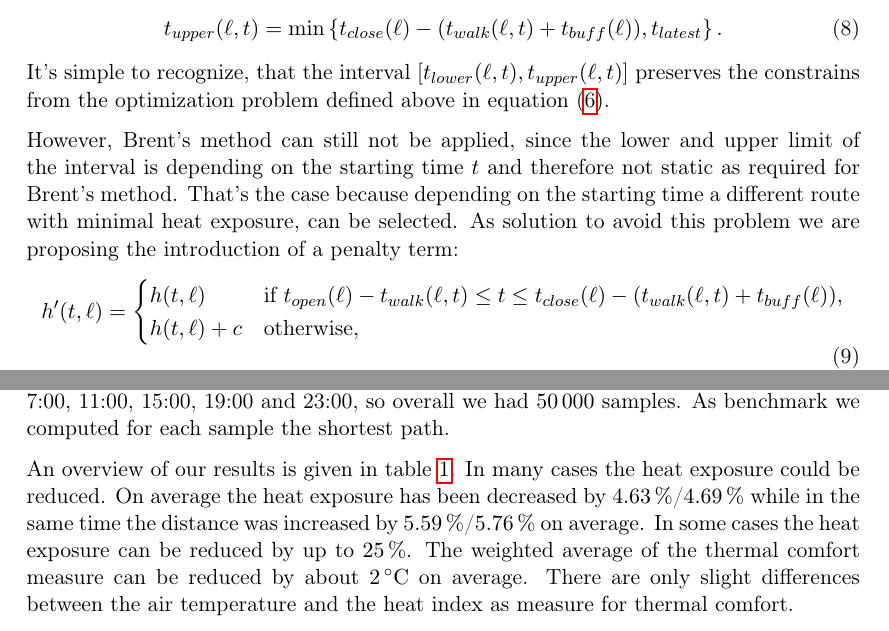
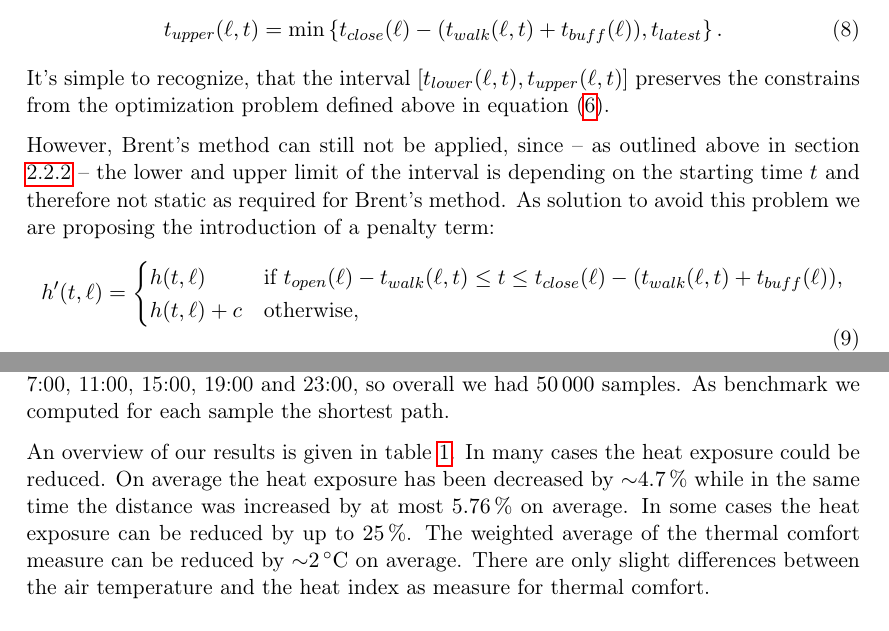
Before and after one commit to joachimrussig/GI_Forum_2017_Paper, a LaTeX paper (paper.tex, which reads evaluation.tex, mainpart.tex): two parts of pages 7 and 9 of 14, joined at a grey line, cut so that both start at the same text. Compiled offline with pdfLaTeX.

Commit message:
Small cosmetic changes

```diff
--- a/evaluation.tex
+++ b/evaluation.tex
@@ -83,7 +82,7 @@ As optimization algorithm, we use the implementation of Brent's method in the Ap
 To evaluate the routing, we select 1000 random pairs of start and destinations points form the examined  area and 10 random dates from the period of 1 June to 31 August 2015. For each of the start destination pairs and each date we  perform the evaluation at 7:00, 11:00, 15:00, 19:00 and 23:00, so overall we had $50\,000$ samples. As benchmark we computed for each sample the shortest path.
 
 
-An overview of our results is given in table \ref{tab:results-routing}. In many cases the heat exposure could be reduced. On average the heat exposure has been decreased by \SI{4.63}{\percent}/\SI{4.69}{\percent} while in the same time the distance was increased by  \SI{5.59}{\percent}/\SI{5.76}{\percent} on average. In some cases the heat exposure can be reduced by up to \SI{25}{\percent}. The weighted average of the thermal comfort measure can be reduced by about \SI{2}{\celsius} on average. There are only slight differences between the air temperature and the heat index as measure for thermal comfort.
+An overview of our results is given in table \ref{tab:results-routing}. In many cases the heat exposure could be reduced. On average the heat exposure has been decreased by \SI{\sim 4.7}{\percent} while in the same time the distance was increased by at most \SI{5.76}{\percent} on average. In some cases the heat exposure can be reduced by up to \SI{25}{\percent}. The weighted average of the thermal comfort measure can be reduced by \SI{\sim 2}{\celsius} on average. There are only slight differences between the air temperature and the heat index as measure for thermal comfort.
 
 In the example given in figure \ref{fig:route-example} the heat exposure could be reduced by \SI{17.64}{\percent} (\emph{temperature}) and \SI{18.76}{\percent} (\emph{heatindex}), while at the same time the distance only increased by  \SI{0.53}{\percent}.
 
--- a/mainpart.tex
+++ b/mainpart.tex
@@ -113,7 +113,7 @@ Note, that the location $\ell$ is fixed, the selection of the location with lowe
   	\end{equation}
  It's simple to recognize, that the interval $[t_{lower}(\ell, t), t_{upper}(\ell, t)]$ preserves the constrains from the optimization problem defined above in equation \eqref{eq:optimal-time}.
 
- However, Brent's method can still not be applied, since the lower and upper limit of the interval is depending on the starting time $t$ and therefore not static as required for Brent's method. That's the case because depending on the starting time a different route with minimal heat exposure, can be selected. As solution to avoid this problem we are proposing the introduction of a penalty term:
+ However, Brent's method can still not be applied, since -- as outlined above in section \ref{sec:optimization} -- the lower and upper limit of the interval is depending on the starting time $t$ and therefore not static as required for Brent's method. As solution to avoid this problem we are proposing the introduction of a penalty term:
  \begin{equation}
  \label{eq:optimal-time-penality}
  h'(t,\ell) = \begin{cases}
```
Also changed, not shown: evaluation.tex (5 more changed lines), mainpart.tex (4 more changed lines).
